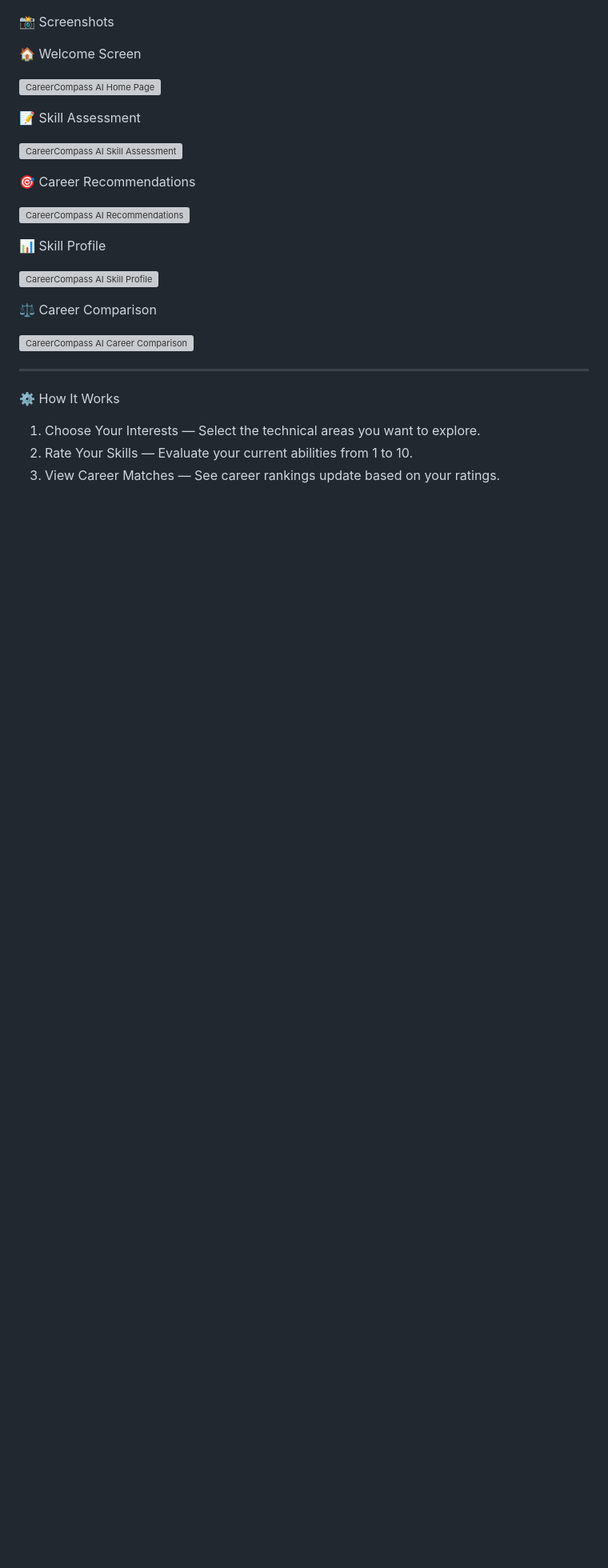
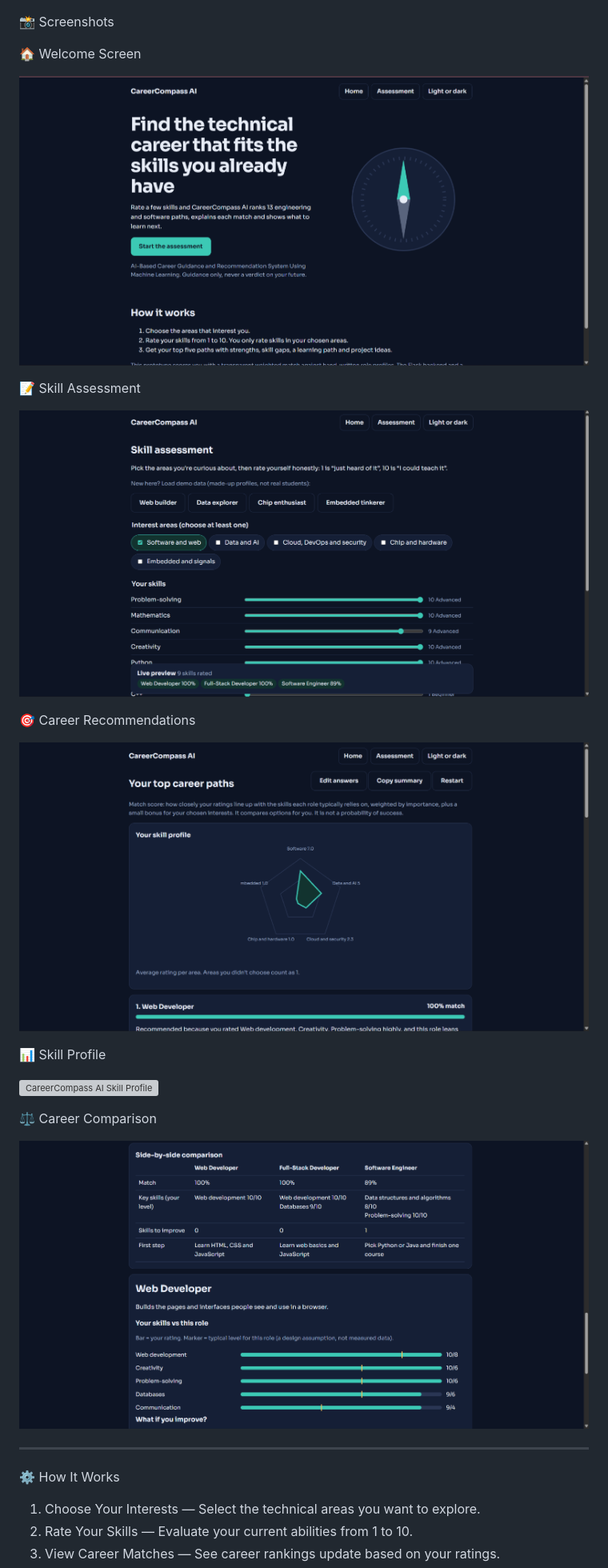
Before and after one commit to shrihari-snk16/CareerCompass-AI, a Markdown page: README.md, the part around one of its changes. Shown at 80% size. GitHub-like rendering; blank space fills up the shorter version; grey boxes are pictures that could not be loaded.

```diff
--- a/README.md
+++ b/README.md
@@ -88,15 +88,15 @@ CareerCompass AI currently recommends careers across software development, AI, d
 
 🏠 Welcome Screen
 
-![CareerCompass AI Home Page](screenshots/home.png.png)
+![CareerCompass AI Home Page](home.png.png)
 
 📝 Skill Assessment
 
-![CareerCompass AI Skill Assessment](screenshots/assessment.png.png)
+![CareerCompass AI Skill Assessment](assessment.png.png)
 
 🎯 Career Recommendations
 
-![CareerCompass AI Recommendations](screenshots/results.png.png)
+![CareerCompass AI Recommendations](results.png.png)
 
 📊 Skill Profile
 
@@ -104,7 +104,7 @@ CareerCompass AI currently recommends careers across software development, AI, d
 
 ⚖️ Career Comparison
 
-![CareerCompass AI Career Comparison](screenshots/comparison.png.png)
+![CareerCompass AI Career Comparison](comparison.png.png)
 
 
 ---
```
Also changed, not shown: other parts of README.md (+1 -1 lines).
